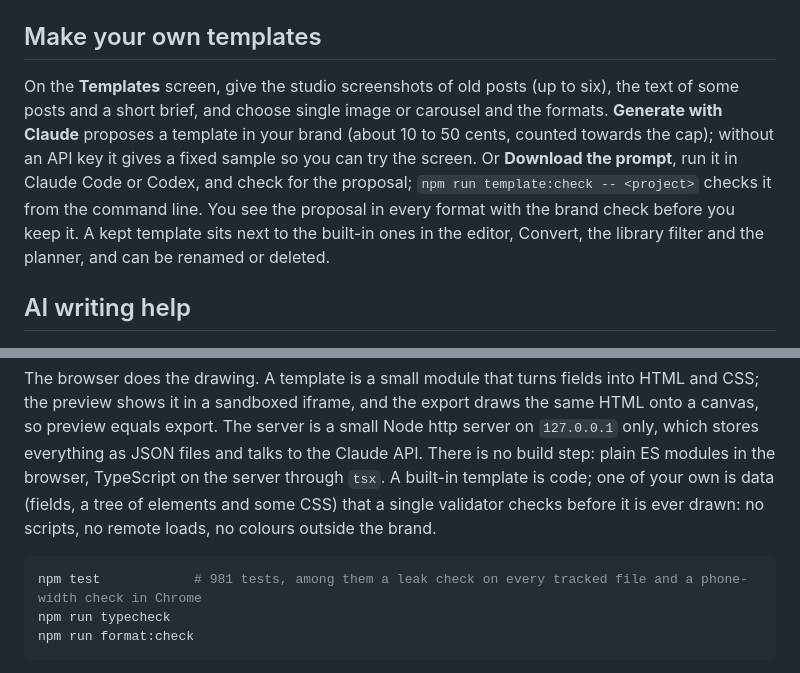
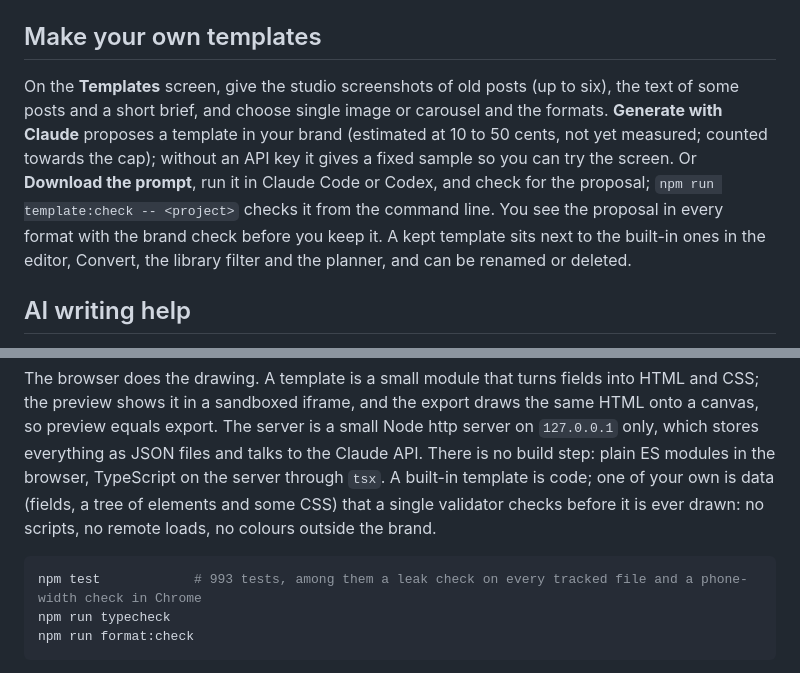
Before and after one commit to t1mvdploeg/postwright, a Markdown page: README.md, 2 parts joined by grey strips. Rendered like a GitHub page.

Commit message:
README: the template cost is an estimate, and the test count

````diff
--- a/README.md
+++ b/README.md
@@ -67,7 +67,7 @@ You can also write a brand by hand: a `brand.json` with the files next to it in
 
 ## Make your own templates
 
-On the **Templates** screen, give the studio screenshots of old posts (up to six), the text of some posts and a short brief, and choose single image or carousel and the formats. **Generate with Claude** proposes a template in your brand (about 10 to 50 cents, counted towards the cap); without an API key it gives a fixed sample so you can try the screen. Or **Download the prompt**, run it in Claude Code or Codex, and check for the proposal; `npm run template:check -- <project>` checks it from the command line. You see the proposal in every format with the brand check before you keep it. A kept template sits next to the built-in ones in the editor, Convert, the library filter and the planner, and can be renamed or deleted.
+On the **Templates** screen, give the studio screenshots of old posts (up to six), the text of some posts and a short brief, and choose single image or carousel and the formats. **Generate with Claude** proposes a template in your brand (estimated at 10 to 50 cents, not yet measured; counted towards the cap); without an API key it gives a fixed sample so you can try the screen. Or **Download the prompt**, run it in Claude Code or Codex, and check for the proposal; `npm run template:check -- <project>` checks it from the command line. You see the proposal in every format with the brand check before you keep it. A kept template sits next to the built-in ones in the editor, Convert, the library filter and the planner, and can be renamed or deleted.
 
 ## AI writing help
 
@@ -84,7 +84,7 @@ The key is read from the environment only: never written to a file, sent to the
 The browser does the drawing. A template is a small module that turns fields into HTML and CSS; the preview shows it in a sandboxed iframe, and the export draws the same HTML onto a canvas, so preview equals export. The server is a small Node http server on `127.0.0.1` only, which stores everything as JSON files and talks to the Claude API. There is no build step: plain ES modules in the browser, TypeScript on the server through `tsx`. A built-in template is code; one of your own is data (fields, a tree of elements and some CSS) that a single validator checks before it is ever drawn: no scripts, no remote loads, no colours outside the brand.
 
 ```bash
-npm test            # 981 tests, among them a leak check on every tracked file and a phone-width check in Chrome
+npm test            # 993 tests, among them a leak check on every tracked file and a phone-width check in Chrome
 npm run typecheck
 npm run format:check
 ```
````
